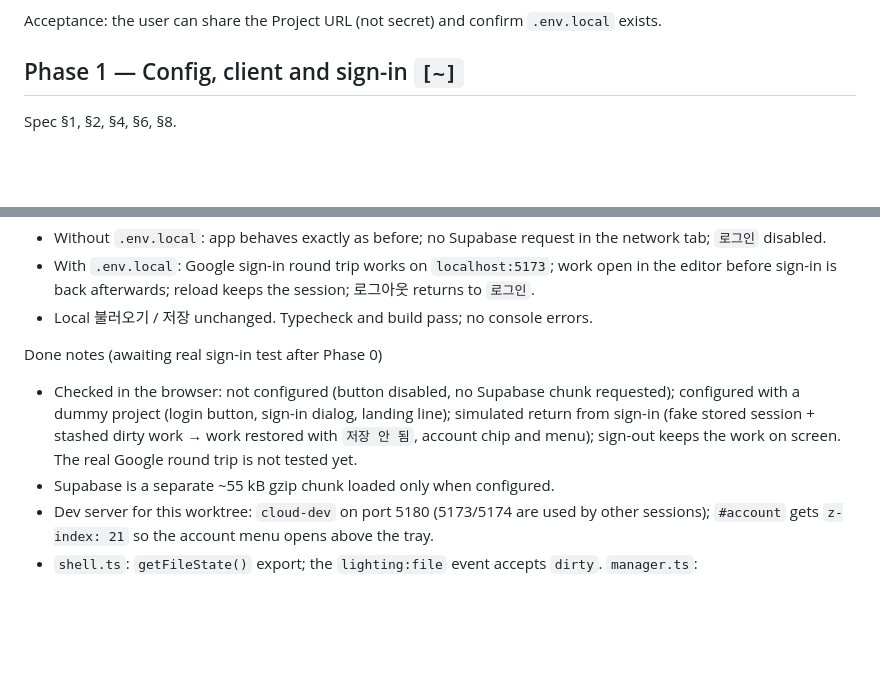
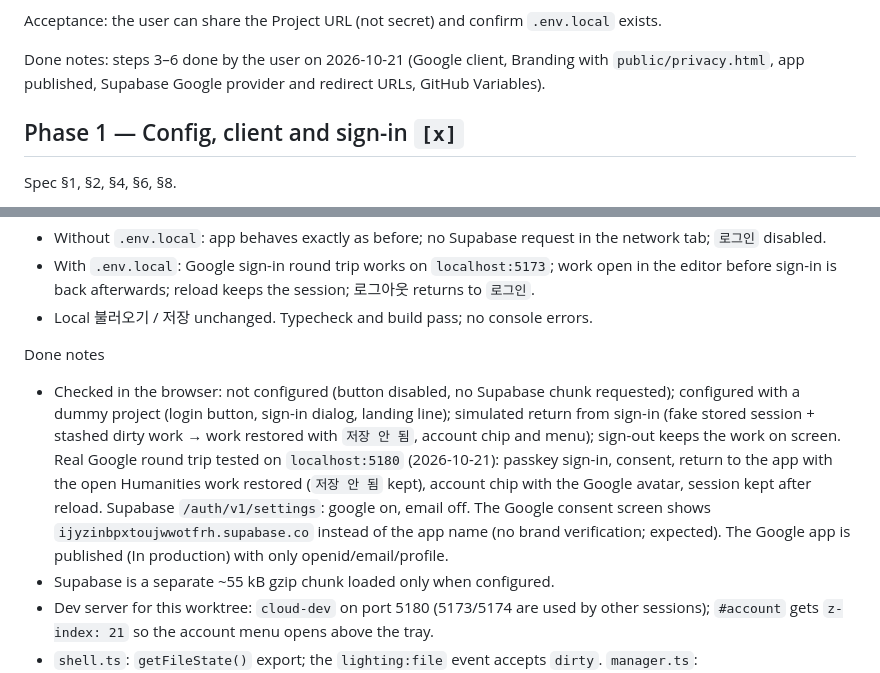
Before and after one commit to haisung5414/2d-lighting-aid, a Markdown page: docs/cloud/CLOUD_PHASES.md, 2 parts joined by grey strips. GitHub-like rendering; blank space fills up the shorter version.

Commit message:
Cloud Phase 0 and 1 done: real Google sign-in verified
Co-Authored-By: Claude Opus 5.5 <noreply@anthropic.com>

```diff
--- a/docs/cloud/CLOUD_PHASES.md
+++ b/docs/cloud/CLOUD_PHASES.md
@@ -32,7 +32,9 @@ Project: `lighting-aid-pipe` (ref `ijyzinbpxtoujwwotfrh`, ap-southeast-2) in a n
 
 Acceptance: the user can share the Project URL (not secret) and confirm `.env.local` exists.
 
-## Phase 1 — Config, client and sign-in `[~]`
+Done notes: steps 3–6 done by the user on 2026-10-21 (Google client, Branding with `public/privacy.html`, app published, Supabase Google provider and redirect URLs, GitHub Variables).
+
+## Phase 1 — Config, client and sign-in `[x]`
 
 Spec §1, §2, §4, §6, §8.
 - `@supabase/supabase-js` dependency; `src/cloud/config.ts` reads the env vars; `client.ts` creates the client lazily with dynamic `import()` (PKCE, persisted session).
@@ -47,8 +49,8 @@ Acceptance
 - With `.env.local`: Google sign-in round trip works on `localhost:5173`; work open in the editor before sign-in is back afterwards; reload keeps the session; 로그아웃 returns to `로그인`.
 - Local 불러오기 / 저장 unchanged. Typecheck and build pass; no console errors.
 
-Done notes (awaiting real sign-in test after Phase 0)
-- Checked in the browser: not configured (button disabled, no Supabase chunk requested); configured with a dummy project (login button, sign-in dialog, landing line); simulated return from sign-in (fake stored session + stashed dirty work → work restored with `저장 안 됨`, account chip and menu); sign-out keeps the work on screen. The real Google round trip is not tested yet.
+Done notes
+- Checked in the browser: not configured (button disabled, no Supabase chunk requested); configured with a dummy project (login button, sign-in dialog, landing line); simulated return from sign-in (fake stored session + stashed dirty work → work restored with `저장 안 됨`, account chip and menu); sign-out keeps the work on screen. Real Google round trip tested on `localhost:5180` (2026-10-21): passkey sign-in, consent, return to the app with the open Humanities work restored (`저장 안 됨` kept), account chip with the Google avatar, session kept after reload. Supabase `/auth/v1/settings`: google on, email off. The Google consent screen shows `ijyzinbpxtoujwwotfrh.supabase.co` instead of the app name (no brand verification; expected). The Google app is published (In production) with only openid/email/profile.
 - Supabase is a separate ~55 kB gzip chunk loaded only when configured.
 - Dev server for this worktree: `cloud-dev` on port 5180 (5173/5174 are used by other sessions); `#account` gets `z-index: 21` so the account menu opens above the tray.
 - `shell.ts`: `getFileState()` export; the `lighting:file` event accepts `dirty`. `manager.ts`: `loadProjectData(parsed, name)`.
```
Also changed, not shown: other parts of docs/cloud/CLOUD_PHASES.md (+1 -1 lines).
